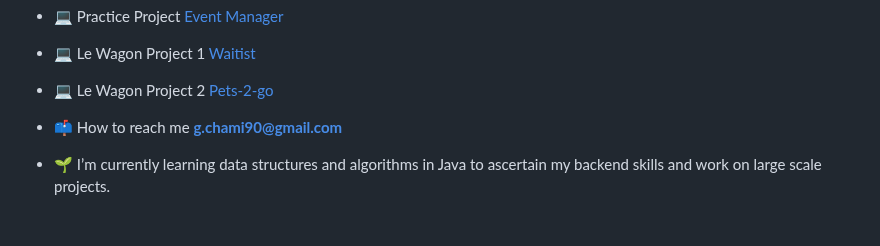
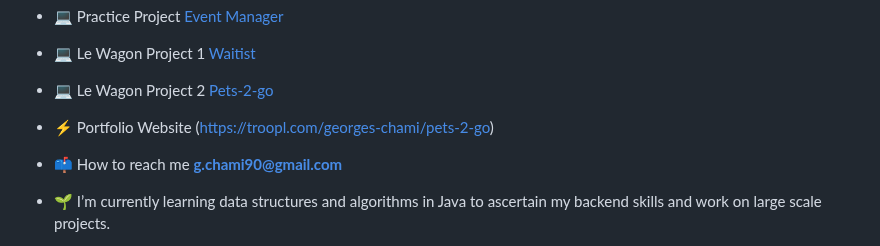
Before and after one commit to gch90/gch90, a Markdown page: README.md, the part around the change. Drawn GitHub-style; blank space fills up the shorter version.

```diff
--- a/README.md
+++ b/README.md
@@ -8,6 +8,8 @@
 - 💻 Practice Project   [Event Manager](https://troopl.com/georges-chami/event-manager)
 - 💻 Le Wagon Project 1 [Waitist](https://troopl.com/georges-chami/waitist)
 - 💻 Le Wagon Project 2 [Pets-2-go](https://troopl.com/georges-chami/pets-2-go)
+- ⚡ Portfolio Website (https://troopl.com/georges-chami/pets-2-go)
+
 
 - 📫 How to reach me **g.chami90@gmail.com**
 
```
